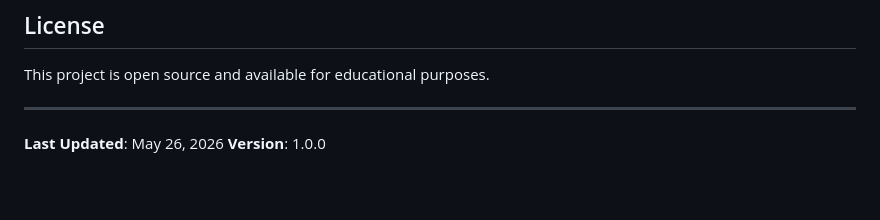
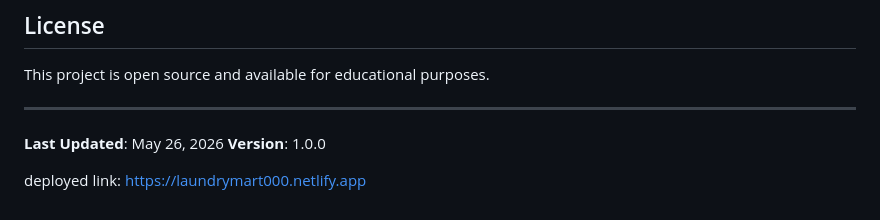
Before and after one commit to 4zero4Error/LaundryMart, a Markdown page: README.md, the part around the change. Rendered like a GitHub page; blank space fills up the shorter version.

Commit message:
link added

```diff
--- a/README.md
+++ b/README.md
@@ -251,3 +251,5 @@ This project is open source and available for educational purposes.
 
 **Last Updated**: May 26, 2026
 **Version**: 1.0.0
+
+deployed link: https://laundrymart000.netlify.app
```
